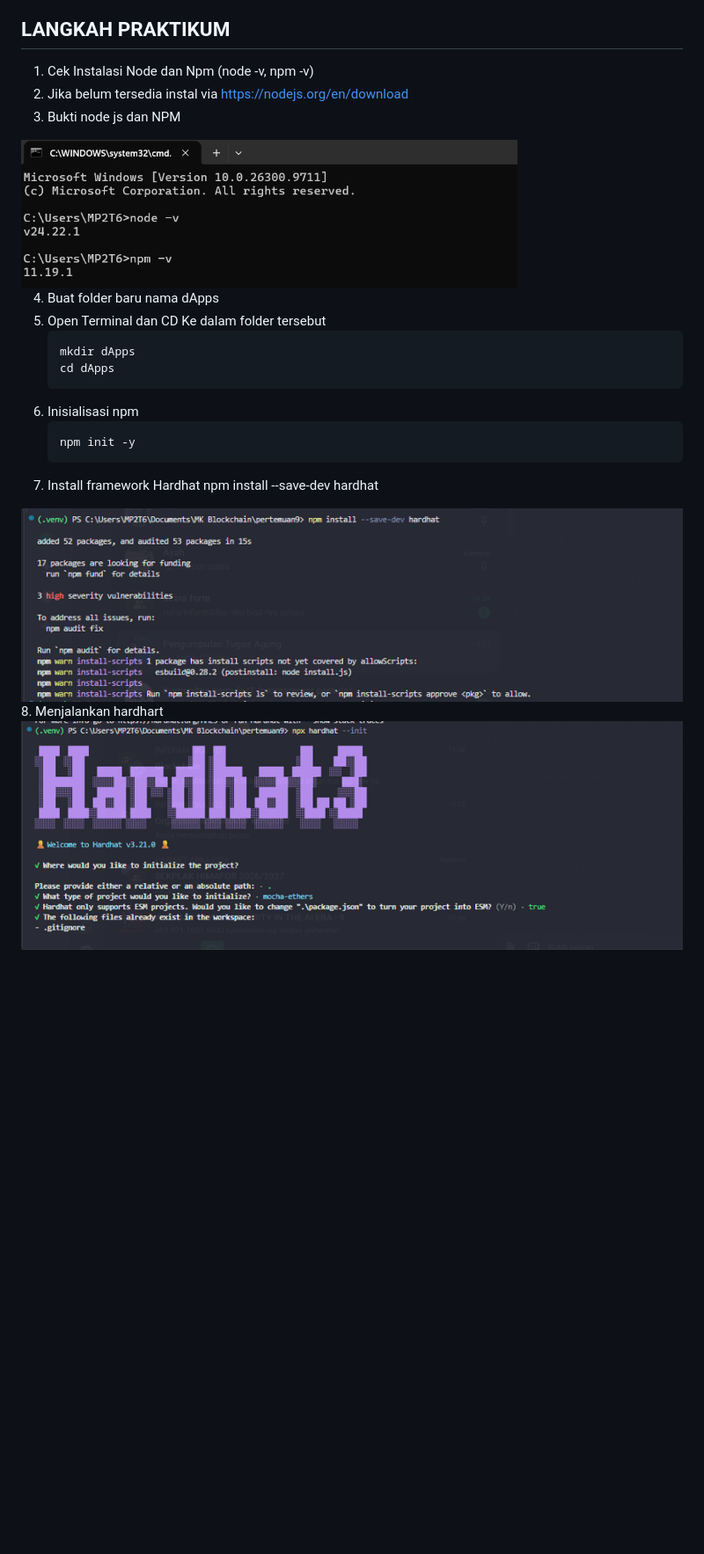
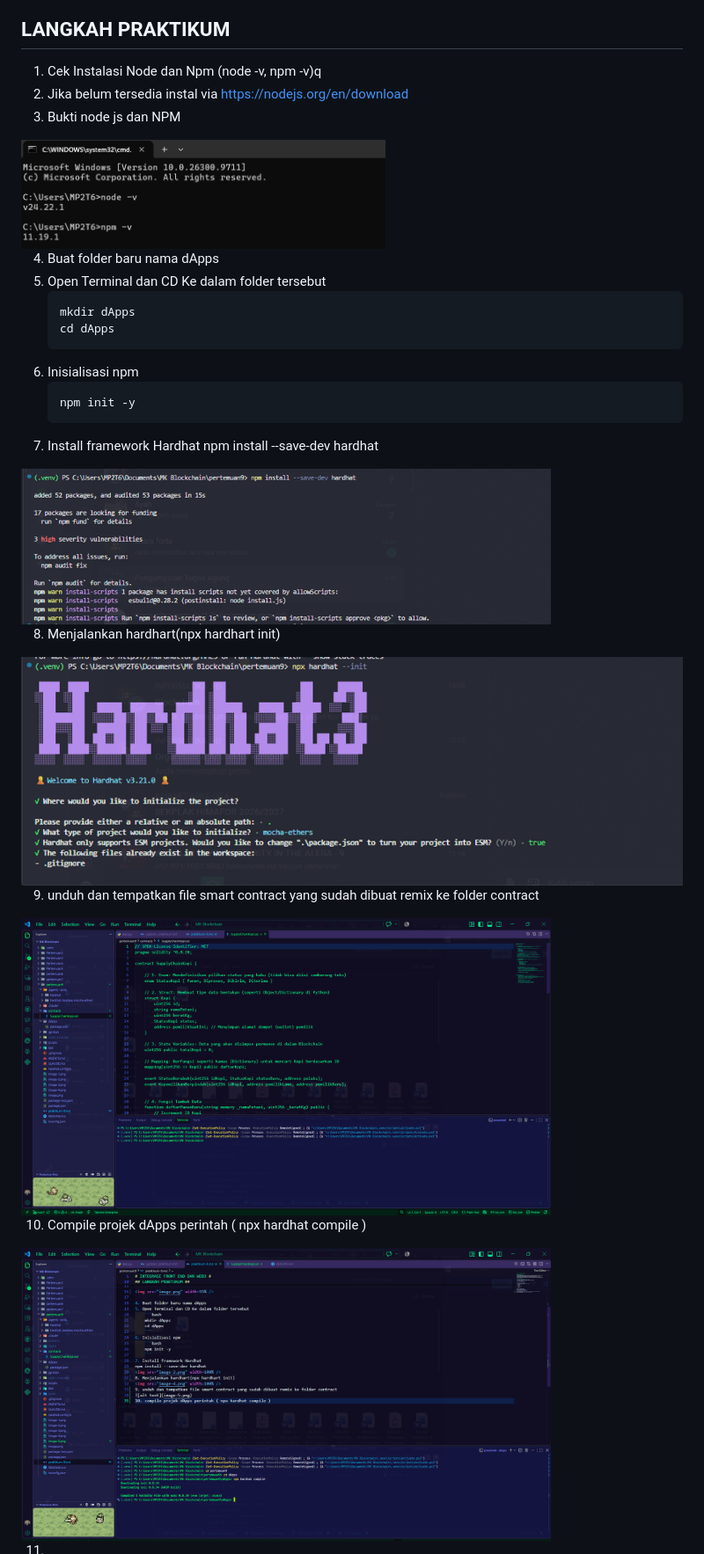
Before and after one commit to agungdwijaya17/mkblockchain, a Markdown page: pertemuan9/praktikum-9.md, the part around the change. Shown at 88% size. Rendered like a GitHub page; pictures changed too: pertemuan9/image-5.png (added), pertemuan9/image-6.png (added); blank space fills up the shorter version.

````diff
--- a/pertemuan9/praktikum-9.md
+++ b/pertemuan9/praktikum-9.md
@@ -9,11 +9,11 @@
 
 ## LANGKAH PRAKTIKUM ##
 
-1. Cek Instalasi Node dan Npm (node -v, npm -v)
+1. Cek Instalasi Node dan Npm (node -v, npm -v)q
 2. Jika belum tersedia instal via https://nodejs.org/en/download
 3. Bukti node js dan NPM
 
-<img src="image.png" width=75% />
+<img src="image.png" width=55% />
 
 4. Buat folder baru nama dApps
 5. Open Terminal dan CD Ke dalam folder tersebut
@@ -27,6 +27,15 @@
     ```
 7. Install framework Hardhat
 npm install --save-dev hardhat
-<img src="image-2.png" width=100% />
-8. Menjalankan hardhart
+<img src="image-2.png" width=80% />
+
+8. Menjalankan hardhart(npx hardhart init)
 <img src="image-4.png" width=100% />
+
+9. unduh dan tempatkan file smart contract yang sudah dibuat remix ke folder contract
+<img src="image-5.png" width=80% />
+
+10. Compile projek dApps perintah ( npx hardhat compile )
+<img src="image-6.png" width=80% />
+
+11.
````
Also changed, not shown: 3 other files.
